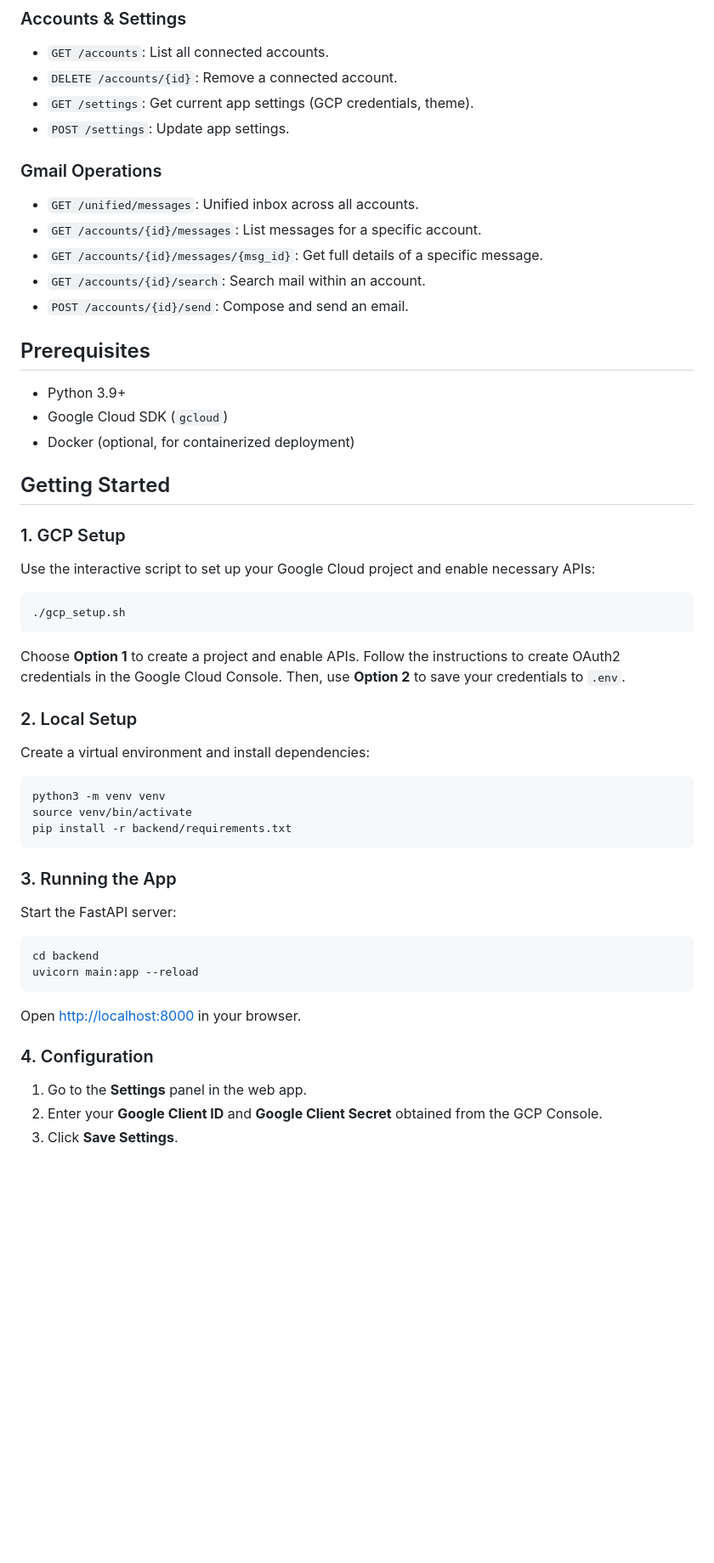
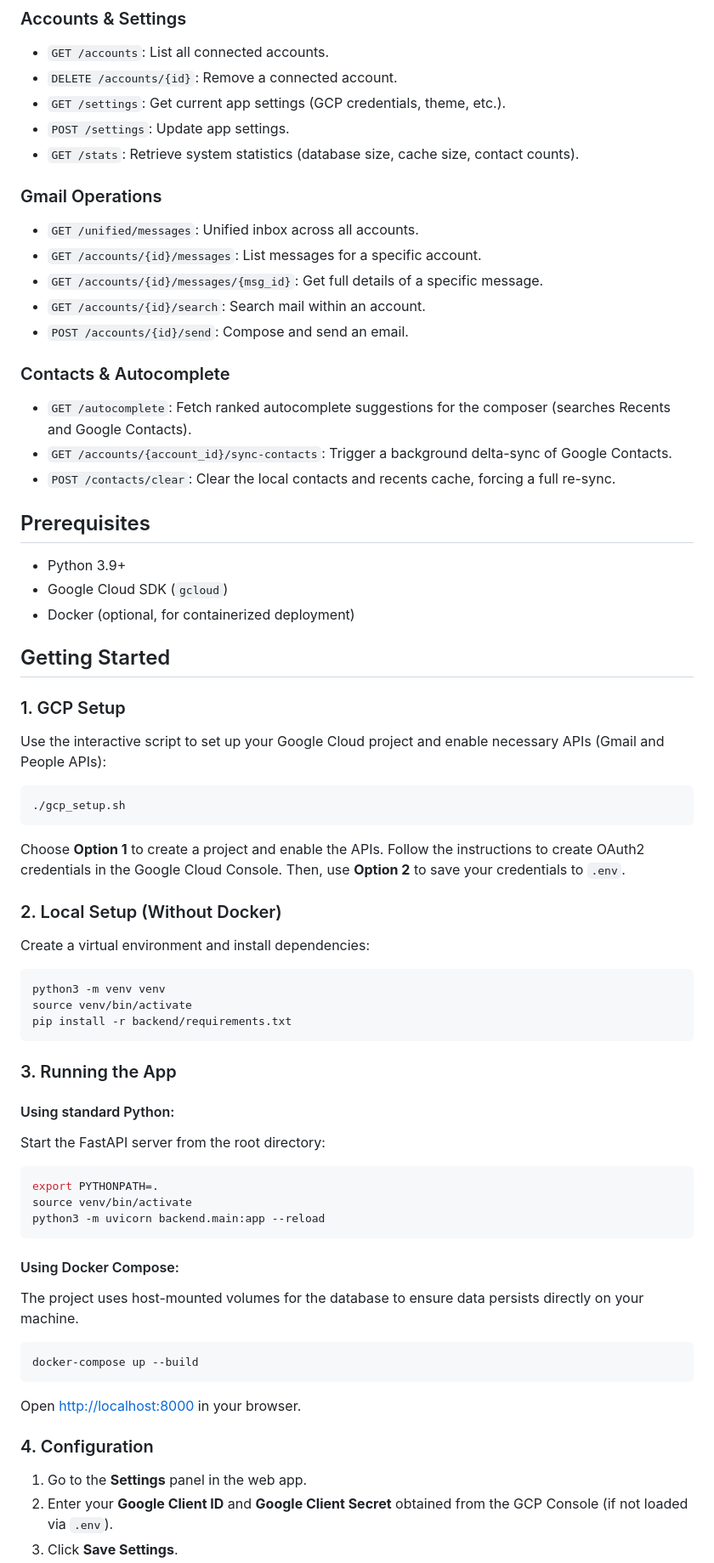
Before and after one commit to binoio/Prosciutto, a Markdown page: README.md, the part around one of its changes. Shown at 85% size. Rendered like a GitHub page; blank space fills up the shorter version.

Commit message:
Update README with Autocomplete, Contact Sync, and Docker changes

````diff
--- a/README.md
+++ b/README.md
@@ -33,8 +35,9 @@ A web app for viewing unified mailboxes across Gmail accounts.
 ### Accounts & Settings
 - `GET /accounts`: List all connected accounts.
 - `DELETE /accounts/{id}`: Remove a connected account.
-- `GET /settings`: Get current app settings (GCP credentials, theme).
+- `GET /settings`: Get current app settings (GCP credentials, theme, etc.).
 - `POST /settings`: Update app settings.
+- `GET /stats`: Retrieve system statistics (database size, cache size, contact counts).
 
 ### Gmail Operations
 - `GET /unified/messages`: Unified inbox across all accounts.
@@ -42,6 +45,11 @@ A web app for viewing unified mailboxes across Gmail accounts.
 - `GET /accounts/{id}/messages/{msg_id}`: Get full details of a specific message.
 - `GET /accounts/{id}/search`: Search mail within an account.
 - `POST /accounts/{id}/send`: Compose and send an email.
+
+### Contacts & Autocomplete
+- `GET /autocomplete`: Fetch ranked autocomplete suggestions for the composer (searches Recents and Google Contacts).
+- `GET /accounts/{account_id}/sync-contacts`: Trigger a background delta-sync of Google Contacts.
+- `POST /contacts/clear`: Clear the local contacts and recents cache, forcing a full re-sync.
 
 ## Prerequisites
 
@@ -53,15 +61,15 @@ A web app for viewing unified mailboxes across Gmail accounts.
 
 ### 1. GCP Setup
 
-Use the interactive script to set up your Google Cloud project and enable necessary APIs:
+Use the interactive script to set up your Google Cloud project and enable necessary APIs (Gmail and People APIs):
 
 ```bash
 ./gcp_setup.sh
 ```
 
-Choose **Option 1** to create a project and enable APIs. Follow the instructions to create OAuth2 credentials in the Google Cloud Console. Then, use **Option 2** to save your credentials to `.env`.
+Choose **Option 1** to create a project and enable the APIs. Follow the instructions to create OAuth2 credentials in the Google Cloud Console. Then, use **Option 2** to save your credentials to `.env`.
 
-### 2. Local Setup
+### 2. Local Setup (Without Docker)
 
 Create a virtual environment and install dependencies:
 
@@ -73,11 +81,19 @@ pip install -r backend/requirements.txt
 
 ### 3. Running the App
 
-Start the FastAPI server:
+#### Using standard Python:
+Start the FastAPI server from the root directory:
 
 ```bash
-cd backend
-uvicorn main:app --reload
+export PYTHONPATH=.
+source venv/bin/activate
+python3 -m uvicorn backend.main:app --reload
+```
+
+#### Using Docker Compose:
+The project uses host-mounted volumes for the database to ensure data persists directly on your machine.
+```bash
+docker-compose up --build
 ```
 
 Open [http://localhost:8000](http://localhost:8000) in your browser.
@@ -85,5 +101,5 @@ Open [http://localhost:8000](http://localhost:8000) in your browser.
 ### 4. Configuration
 
 1. Go to the **Settings** panel in the web app.
-2. Enter your **Google Client ID** and **Google Client Secret** obtained from the GCP Console.
+2. Enter your **Google Client ID** and **Google Client Secret** obtained from the GCP Console (if not loaded via `.env`).
 3. Click **Save Settings**.
````
Also changed, not shown: other parts of README.md (+5 -3 lines).
